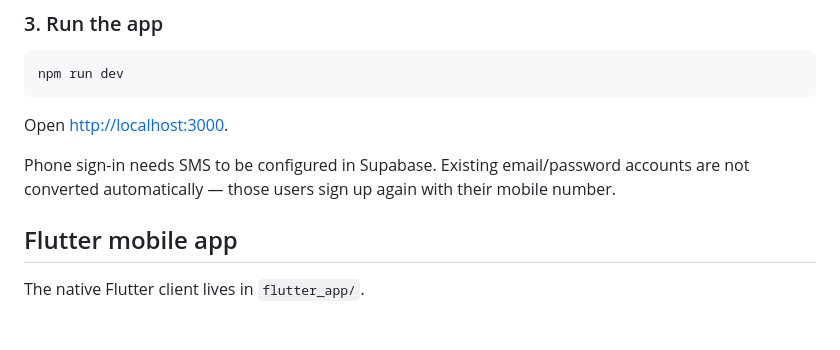
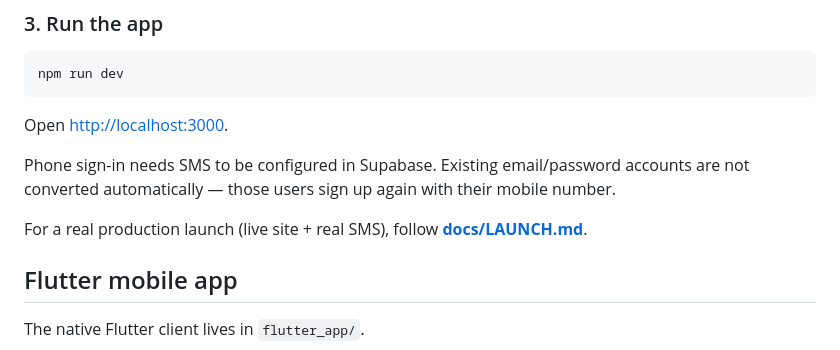
Before and after one commit to sallyrobinreeve-svg/nightcap, a Markdown page: README.md, the part around the change. GitHub-like rendering; blank space fills up the shorter version.

```diff
--- a/README.md
+++ b/README.md
@@ -87,6 +87,8 @@ Open [http://localhost:3000](http://localhost:3000).
 
 Phone sign-in needs SMS to be configured in Supabase. Existing email/password accounts are not converted automatically — those users sign up again with their mobile number.
 
+For a real production launch (live site + real SMS), follow **[docs/LAUNCH.md](docs/LAUNCH.md)**.
+
 ## Flutter mobile app
 
 The native Flutter client lives in `flutter_app/`.
```
Also changed, not shown: docs/LAUNCH.md (added, +129 -0 lines).
